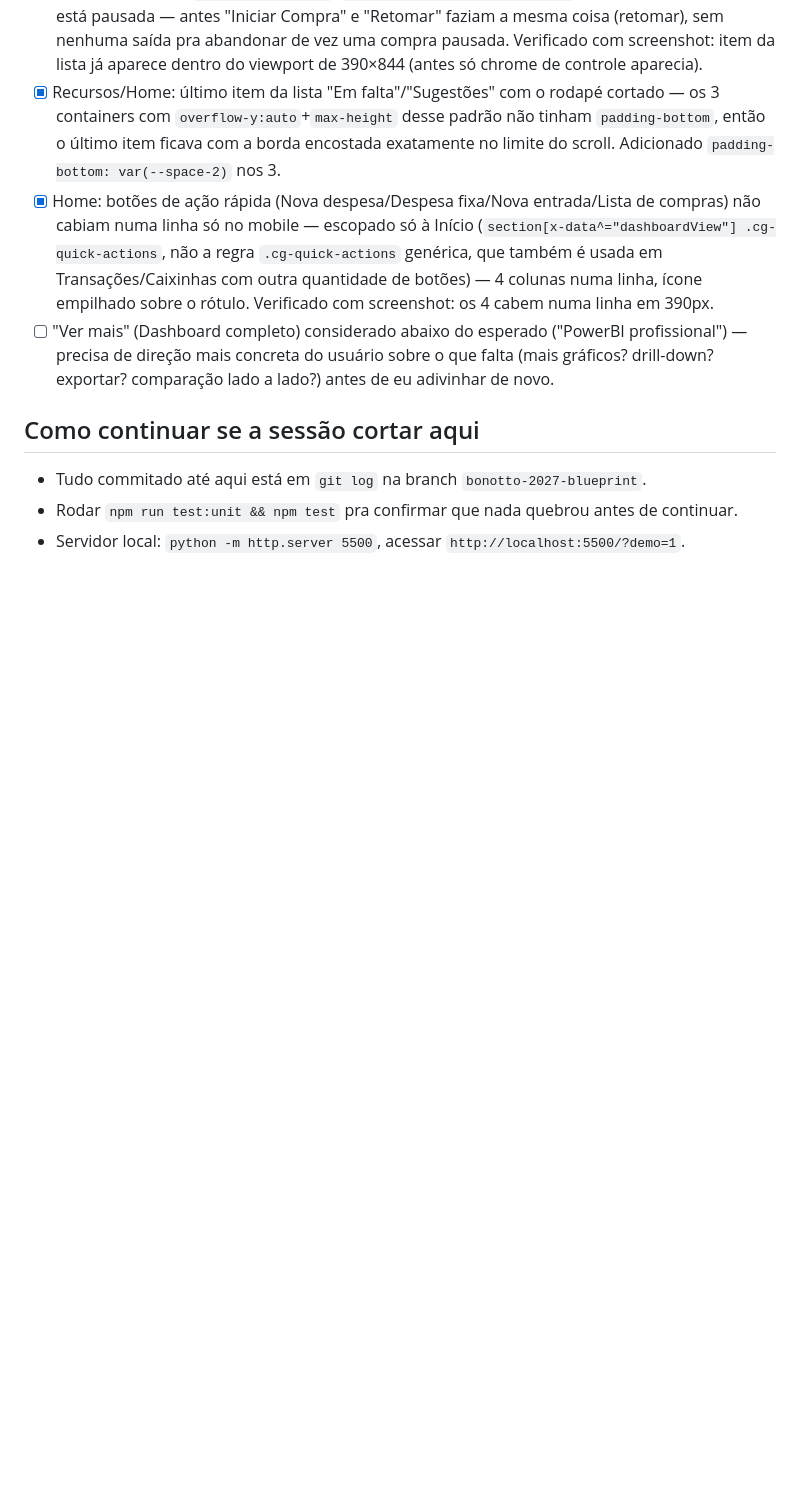
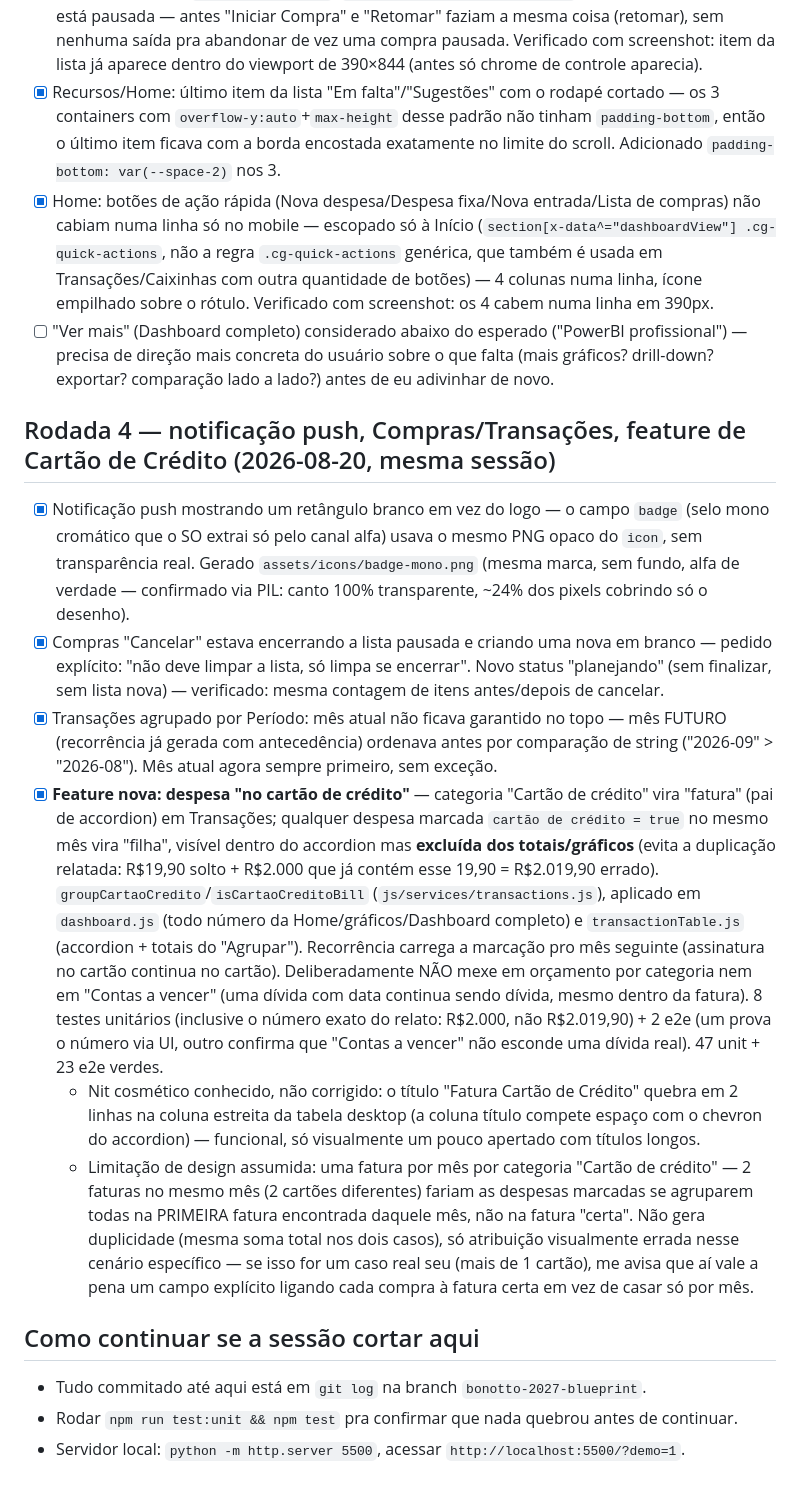
Before and after one commit to matteusbonotto/bonotroll, a Markdown page: docs/CHECKLIST-REBRAND.md, the part around the change. GitHub-like rendering; blank space fills up the shorter version.

Commit message:
Checklist: registra Rodada 4 (notificação, Compras/Transações, feature de Cartão de Crédito)
Documenta os 4 itens da leva mais recente, incluindo as duas
limitações conhecidas e assumidas da feature de cartão de crédito
(quebra de título em 2 linhas na tabela desktop; atribuição por mês
em vez de por fatura específica quando há 2+ cartões no mesmo mês) —
sem esconder nem inflar o que foi entregue.

```diff
--- a/docs/CHECKLIST-REBRAND.md
+++ b/docs/CHECKLIST-REBRAND.md
@@ -90,6 +90,15 @@ O checklist acima (8 itens) foi todo concluído. Depois disso vieram mais pedido
 - [x] Home: botões de ação rápida (Nova despesa/Despesa fixa/Nova entrada/Lista de compras) não cabiam numa linha só no mobile — escopado só à Início (`section[x-data^="dashboardView"] .cg-quick-actions`, não a regra `.cg-quick-actions` genérica, que também é usada em Transações/Caixinhas com outra quantidade de botões) — 4 colunas numa linha, ícone empilhado sobre o rótulo. Verificado com screenshot: os 4 cabem numa linha em 390px.
 - [ ] "Ver mais" (Dashboard completo) considerado abaixo do esperado ("PowerBI profissional") — precisa de direção mais concreta do usuário sobre o que falta (mais gráficos? drill-down? exportar? comparação lado a lado?) antes de eu adivinhar de novo.
 
+## Rodada 4 — notificação push, Compras/Transações, feature de Cartão de Crédito (2026-08-20, mesma sessão)
+
+- [x] Notificação push mostrando um retângulo branco em vez do logo — o campo `badge` (selo mono cromático que o SO extrai só pelo canal alfa) usava o mesmo PNG opaco do `icon`, sem transparência real. Gerado `assets/icons/badge-mono.png` (mesma marca, sem fundo, alfa de verdade — confirmado via PIL: canto 100% transparente, ~24% dos pixels cobrindo só o desenho).
+- [x] Compras "Cancelar" estava encerrando a lista pausada e criando uma nova em branco — pedido explícito: "não deve limpar a lista, só limpa se encerrar". Novo status "planejando" (sem finalizar, sem lista nova) — verificado: mesma contagem de itens antes/depois de cancelar.
+- [x] Transações agrupado por Período: mês atual não ficava garantido no topo — mês FUTURO (recorrência já gerada com antecedência) ordenava antes por comparação de string ("2026-09" > "2026-08"). Mês atual agora sempre primeiro, sem exceção.
+- [x] **Feature nova: despesa "no cartão de crédito"** — categoria "Cartão de crédito" vira "fatura" (pai de accordion) em Transações; qualquer despesa marcada `cartão de crédito = true` no mesmo mês vira "filha", visível dentro do accordion mas **excluída dos totais/gráficos** (evita a duplicação relatada: R$19,90 solto + R$2.000 que já contém esse 19,90 = R$2.019,90 errado). `groupCartaoCredito`/`isCartaoCreditoBill` (`js/services/transactions.js`), aplicado em `dashboard.js` (todo número da Home/gráficos/Dashboard completo) e `transactionTable.js` (accordion + totais do "Agrupar"). Recorrência carrega a marcação pro mês seguinte (assinatura no cartão continua no cartão). Deliberadamente NÃO mexe em orçamento por categoria nem em "Contas a vencer" (uma dívida com data continua sendo dívida, mesmo dentro da fatura). 8 testes unitários (inclusive o número exato do relato: R$2.000, não R$2.019,90) + 2 e2e (um prova o número via UI, outro confirma que "Contas a vencer" não esconde uma dívida real). 47 unit + 23 e2e verdes.
+  - Nit cosmético conhecido, não corrigido: o título "Fatura Cartão de Crédito" quebra em 2 linhas na coluna estreita da tabela desktop (a coluna título compete espaço com o chevron do accordion) — funcional, só visualmente um pouco apertado com títulos longos.
+  - Limitação de design assumida: uma fatura por mês por categoria "Cartão de crédito" — 2 faturas no mesmo mês (2 cartões diferentes) fariam as despesas marcadas se agruparem todas na PRIMEIRA fatura encontrada daquele mês, não na fatura "certa". Não gera duplicidade (mesma soma total nos dois casos), só atribuição visualmente errada nesse cenário específico — se isso for um caso real seu (mais de 1 cartão), me avisa que aí vale a pena um campo explícito ligando cada compra à fatura certa em vez de casar só por mês.
+
 ## Como continuar se a sessão cortar aqui
 
 - Tudo commitado até aqui está em `git log` na branch `bonotto-2027-blueprint`.
```
